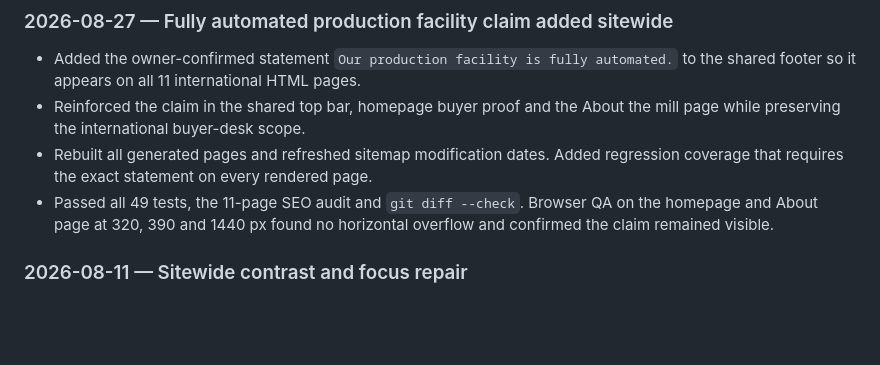
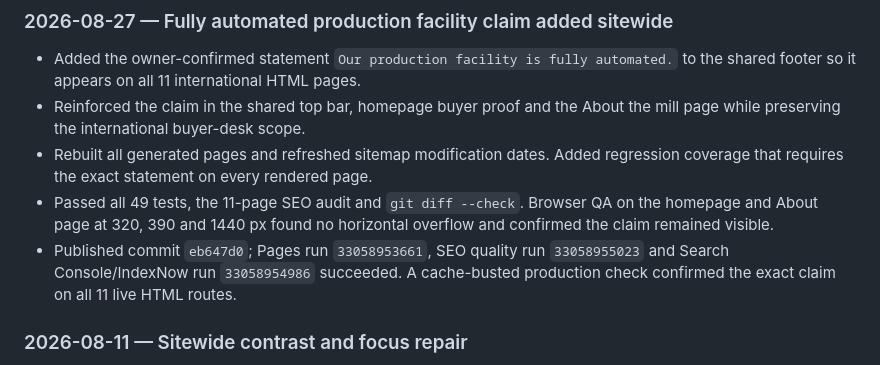
Before and after one commit to sanjitchak/urbanfresh-export, a Markdown page: CHANGELOG.md, the part around the change. Rendered like a GitHub page; blank space fills up the shorter version.

Commit message:
Record automated facility release verification

```diff
--- a/CHANGELOG.md
+++ b/CHANGELOG.md
@@ -36,6 +36,10 @@
 - Passed all 49 tests, the 11-page SEO audit and `git diff --check`. Browser QA
   on the homepage and About page at 320, 390 and 1440 px found no horizontal
   overflow and confirmed the claim remained visible.
+- Published commit `eb647d0`; Pages run `33058953661`, SEO quality run
+  `33058955023` and Search Console/IndexNow run `33058954986` succeeded. A
+  cache-busted production check confirmed the exact claim on all 11 live HTML
+  routes.
 
 ### 2026-08-11 — Sitewide contrast and focus repair
 
```
